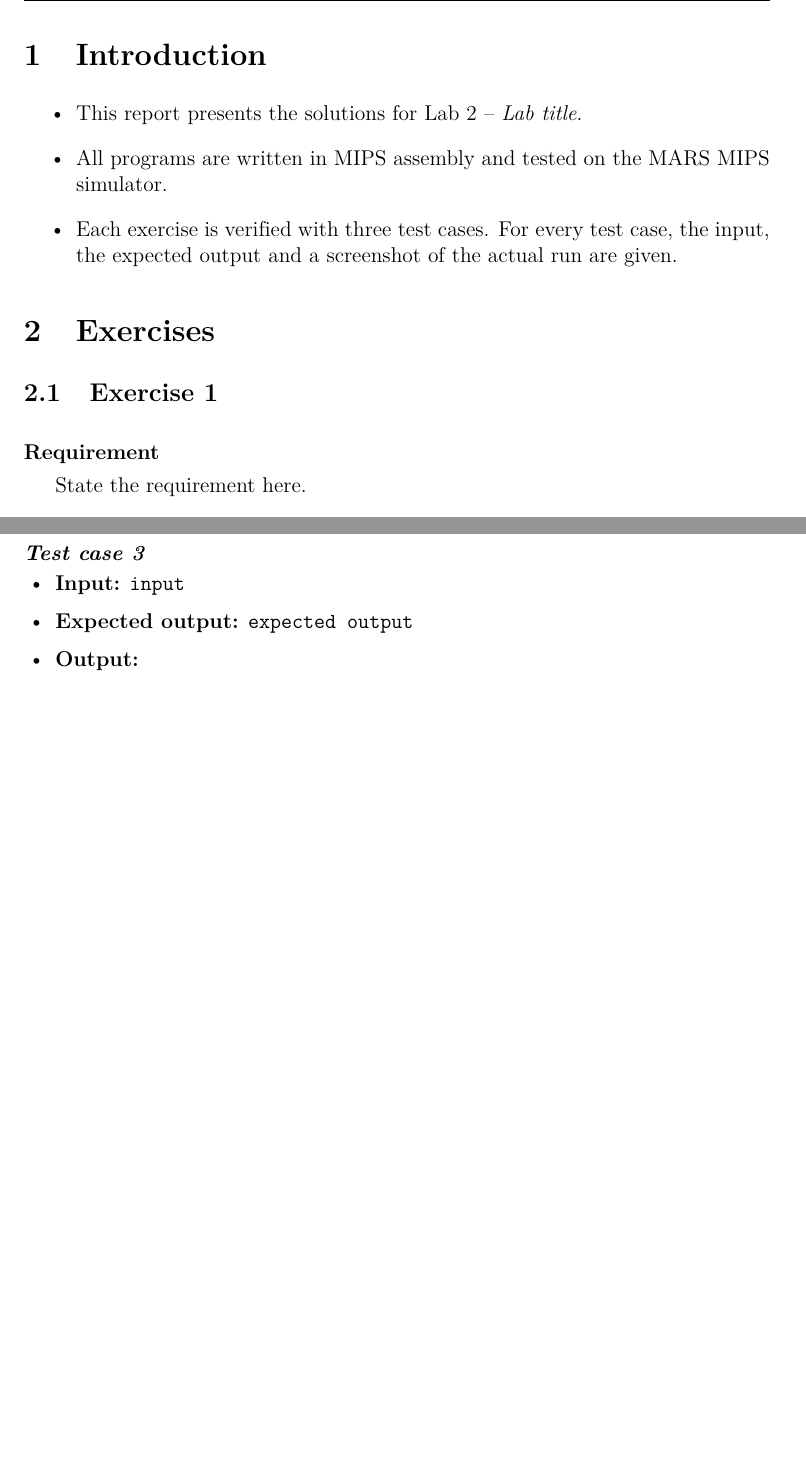
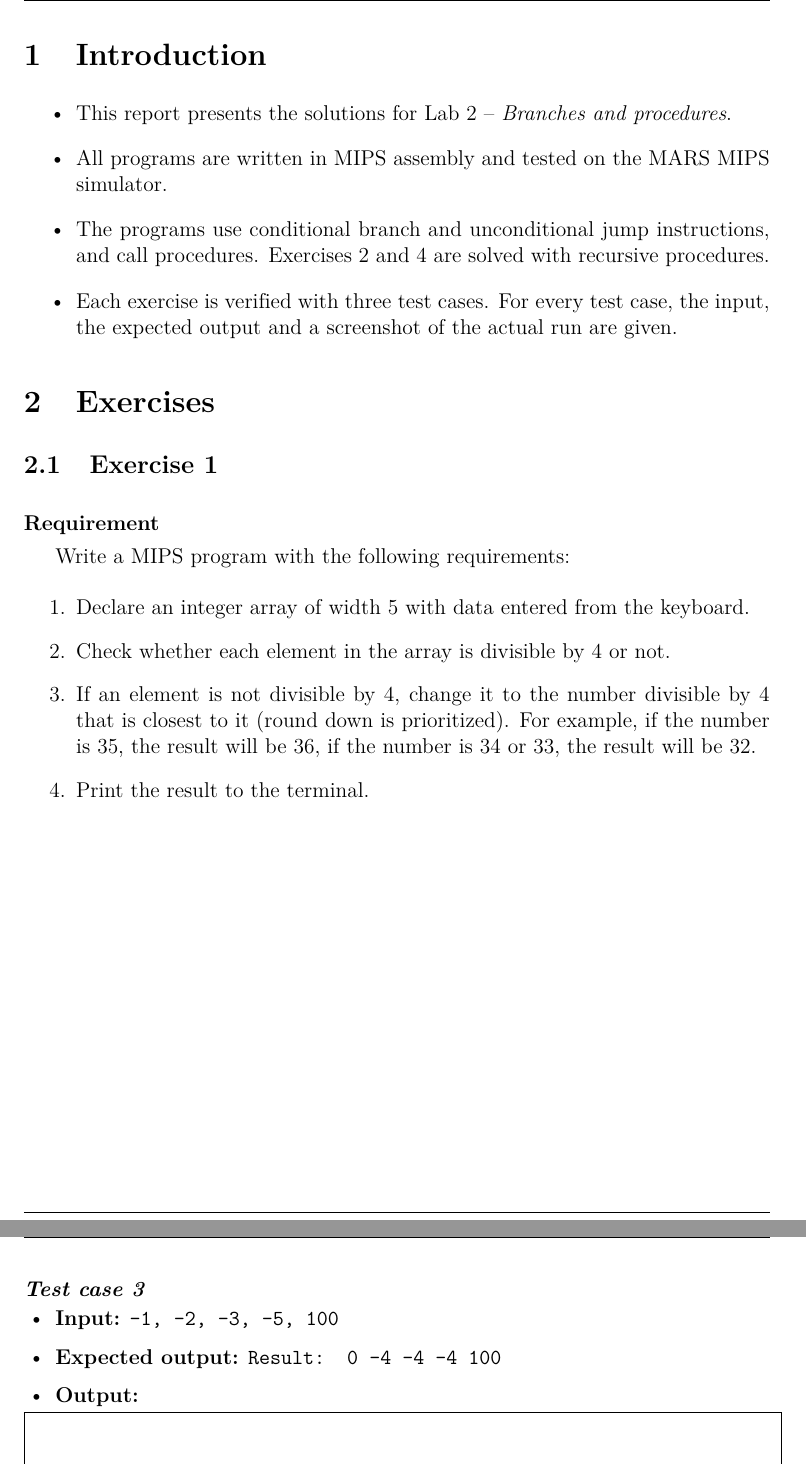
Before and after one commit to NexoZegknost/Computer-Architecture---Laboratory, a LaTeX document (Lab 2/Report/main.tex, which reads Lab 2/Report/config/info.tex, Lab 2/Report/sections/exercises/ex1.tex, Lab 2/Report/sections/introduction.tex): two parts of pages 3 and 4 of 4 before the commit and two parts of pages 3 and 5 of 5 after it, joined at a grey line, cut so that both start at the same text, the shorter picture padded with empty space. Compiled offline with pdfLaTeX.

Commit message:
Lab 2: Initial Lab 2 Skeleton

```diff
--- a/Lab 2/Report/config/info.tex
+++ b/Lab 2/Report/config/info.tex
@@ -1,8 +1,8 @@
 % !TEX root = ../main.tex
 % Lab and student information
 \newcommand{\LabNumber}{2}
-\newcommand{\LabTitle}{Lab title}
-\newcommand{\ReportDate}{Ho Chi Minh City, Month 2026}
+\newcommand{\LabTitle}{Branches and procedures}
+\newcommand{\ReportDate}{Ho Chi Minh City, October 2026}
 \newcommand{\AcademicYear}{2025 - 2026}
 \newcommand{\StudentName}{Nguyễn Huỳnh Hữu Đức}
 \newcommand{\StudentID}{2510290}
--- a/Lab 2/Report/sections/exercises/ex1.tex
+++ b/Lab 2/Report/sections/exercises/ex1.tex
@@ -1,9 +1,18 @@
 % !TEX root = ../../main.tex
 \subsection{Exercise 1}
 \task{Requirement}
-State the requirement here.
+Write a MIPS program with the following requirements:
+\begin{enumerate}
+  \item Declare an integer array of width 5 with data entered from the keyboard.
+  \item Check whether each element in the array is divisible by 4 or not.
+  \item If an element is not divisible by 4, change it to the number divisible by
+        4 that is closest to it (round down is prioritized). For example, if the
+        number is 35, the result will be 36, if the number is 34 or 33, the result
+        will be 32.
+  \item Print the result to the terminal.
+\end{enumerate}
 
 \task{Test cases}
-\testcase{1}{1}{\texttt{input}}{\texttt{expected output}}
-\testcase{1}{2}{\texttt{input}}{\texttt{expected output}}
-\testcase{1}{3}{\texttt{input}}{\texttt{expected output}}
+\testcase{1}{1}{\texttt{35, 34, 33, 32, 31}}{\texttt{Result: 36 32 32 32 32}}
+\testcase{1}{2}{\texttt{0, 1, 2, 3, 4}}{\texttt{Result: 0 0 0 4 4}}
+\testcase{1}{3}{\texttt{-1, -2, -3, -5, 100}}{\texttt{Result: 0 -4 -4 -4 100}}
--- a/Lab 2/Report/sections/introduction.tex
+++ b/Lab 2/Report/sections/introduction.tex
@@ -3,6 +3,8 @@
 \begin{itemize}[itemsep=6pt]
   \item This report presents the solutions for Lab \LabNumber{} -- \textit{\LabTitle}.
   \item All programs are written in MIPS assembly and tested on the MARS MIPS simulator.
+  \item The programs use conditional branch and unconditional jump instructions,
+        and call procedures. Exercises 2 and 4 are solved with recursive procedures.
   \item Each exercise is verified with three test cases. For every test case, the input,
         the expected output and a screenshot of the actual run are given.
 \end{itemize}
```
Also changed, not shown: Lab 2/Report/sections/exercises.tex (+3 -0 lines), 1 other file.
